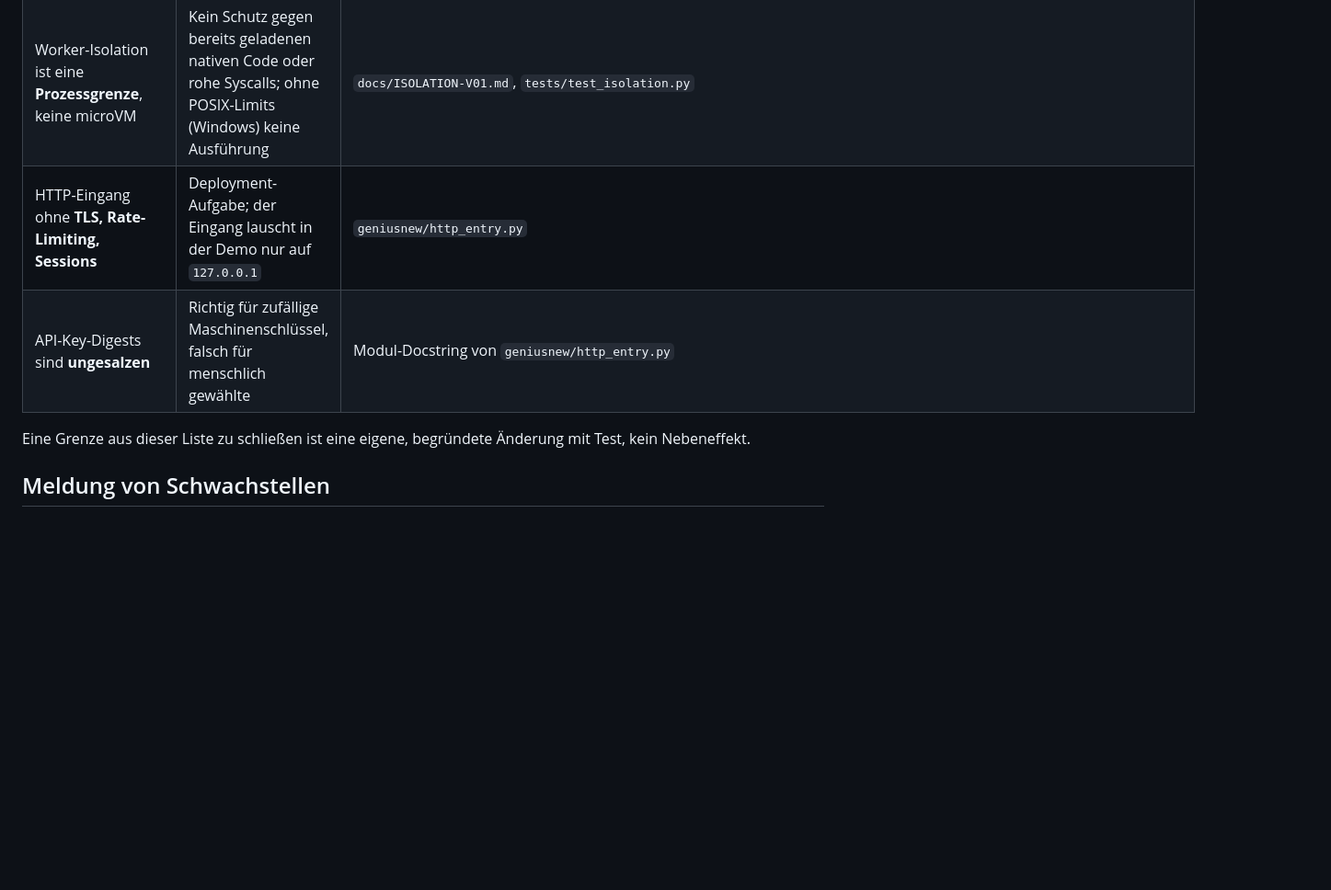
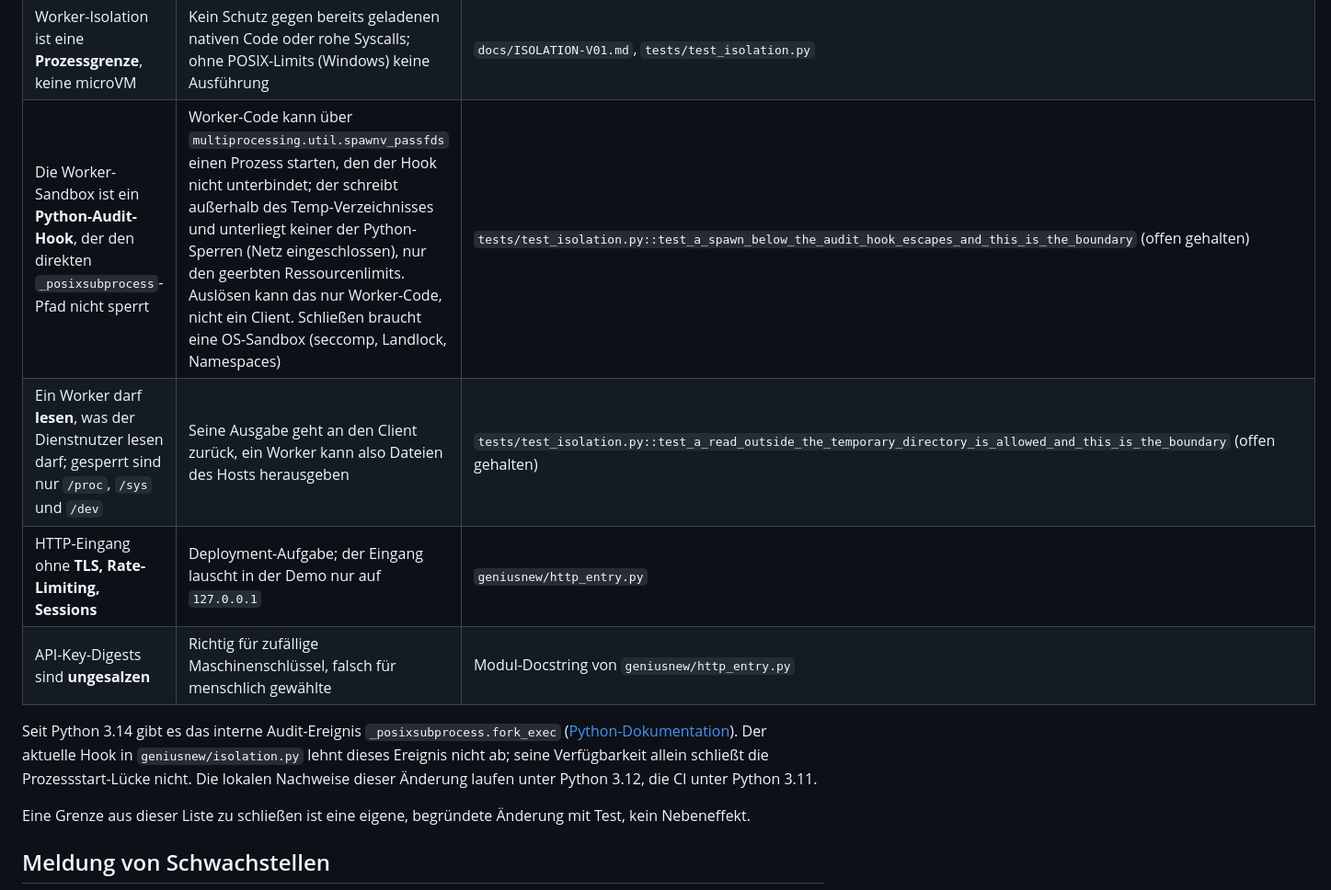
Before and after one commit to Kaancodm/GeniusNew, a Markdown page: SECURITY.md, the part around the change. Shown at 92% size. GitHub-like rendering; blank space fills up the shorter version.

Commit message:
docs: record worker sandbox boundaries

```diff
--- a/SECURITY.md
+++ b/SECURITY.md
@@ -50,8 +50,16 @@ Dokumentation steht.
 | Der **Audit-Anker** läuft in eigenem Prozess, wird aber vom Dienst gestartet und unter **demselben Betriebssystem-Nutzer** betrieben | Der Schreiber kann ihn nicht aus dem Speicher zurücksetzen, aber beenden. Mit `anchor_state` übersteht die Festlegung einen Neustart (nach v0.1); wer die Zustandsdatei schreiben kann, kann sie aber auf einen älteren, gültig signierten Kopf zurückschneiden. Ohne `anchor_state` vergisst ein Neustart alles | `tests/test_anchor_process.py::test_a_file_rolled_back_to_an_older_signed_head_is_accepted_and_this_is_the_boundary` (offen gehalten) |
 | **Approvals** werden nur serverseitig erteilt (`Service.approve`), wartende Jobs liegen prozesslokal | Kein HTTP-Weg für Freigebende; die Zustellung des Tokens an den Client ist Deployment. Ein Neustart verliert wartende Jobs | Docstring von `Service.approve` in `geniusnew/wiring.py` |
 | Worker-Isolation ist eine **Prozessgrenze**, keine microVM | Kein Schutz gegen bereits geladenen nativen Code oder rohe Syscalls; ohne POSIX-Limits (Windows) keine Ausführung | `docs/ISOLATION-V01.md`, `tests/test_isolation.py` |
+| Die Worker-Sandbox ist ein **Python-Audit-Hook**, der den direkten `_posixsubprocess`-Pfad nicht sperrt | Worker-Code kann über `multiprocessing.util.spawnv_passfds` einen Prozess starten, den der Hook nicht unterbindet; der schreibt außerhalb des Temp-Verzeichnisses und unterliegt keiner der Python-Sperren (Netz eingeschlossen), nur den geerbten Ressourcenlimits. Auslösen kann das nur Worker-Code, nicht ein Client. Schließen braucht eine OS-Sandbox (seccomp, Landlock, Namespaces) | `tests/test_isolation.py::test_a_spawn_below_the_audit_hook_escapes_and_this_is_the_boundary` (offen gehalten) |
+| Ein Worker darf **lesen**, was der Dienstnutzer lesen darf; gesperrt sind nur `/proc`, `/sys` und `/dev` | Seine Ausgabe geht an den Client zurück, ein Worker kann also Dateien des Hosts herausgeben | `tests/test_isolation.py::test_a_read_outside_the_temporary_directory_is_allowed_and_this_is_the_boundary` (offen gehalten) |
 | HTTP-Eingang ohne **TLS, Rate-Limiting, Sessions** | Deployment-Aufgabe; der Eingang lauscht in der Demo nur auf `127.0.0.1` | `geniusnew/http_entry.py` |
 | API-Key-Digests sind **ungesalzen** | Richtig für zufällige Maschinenschlüssel, falsch für menschlich gewählte | Modul-Docstring von `geniusnew/http_entry.py` |
+
+Seit Python 3.14 gibt es das interne Audit-Ereignis `_posixsubprocess.fork_exec`
+([Python-Dokumentation](https://docs.python.org/3.14/library/audit_events.html)).
+Der aktuelle Hook in `geniusnew/isolation.py` lehnt dieses Ereignis nicht ab; seine
+Verfügbarkeit allein schließt die Prozessstart-Lücke nicht. Die lokalen Nachweise
+dieser Änderung laufen unter Python 3.12, die CI unter Python 3.11.
 
 Eine Grenze aus dieser Liste zu schließen ist eine eigene, begründete Änderung mit Test,
 kein Nebeneffekt.
```
